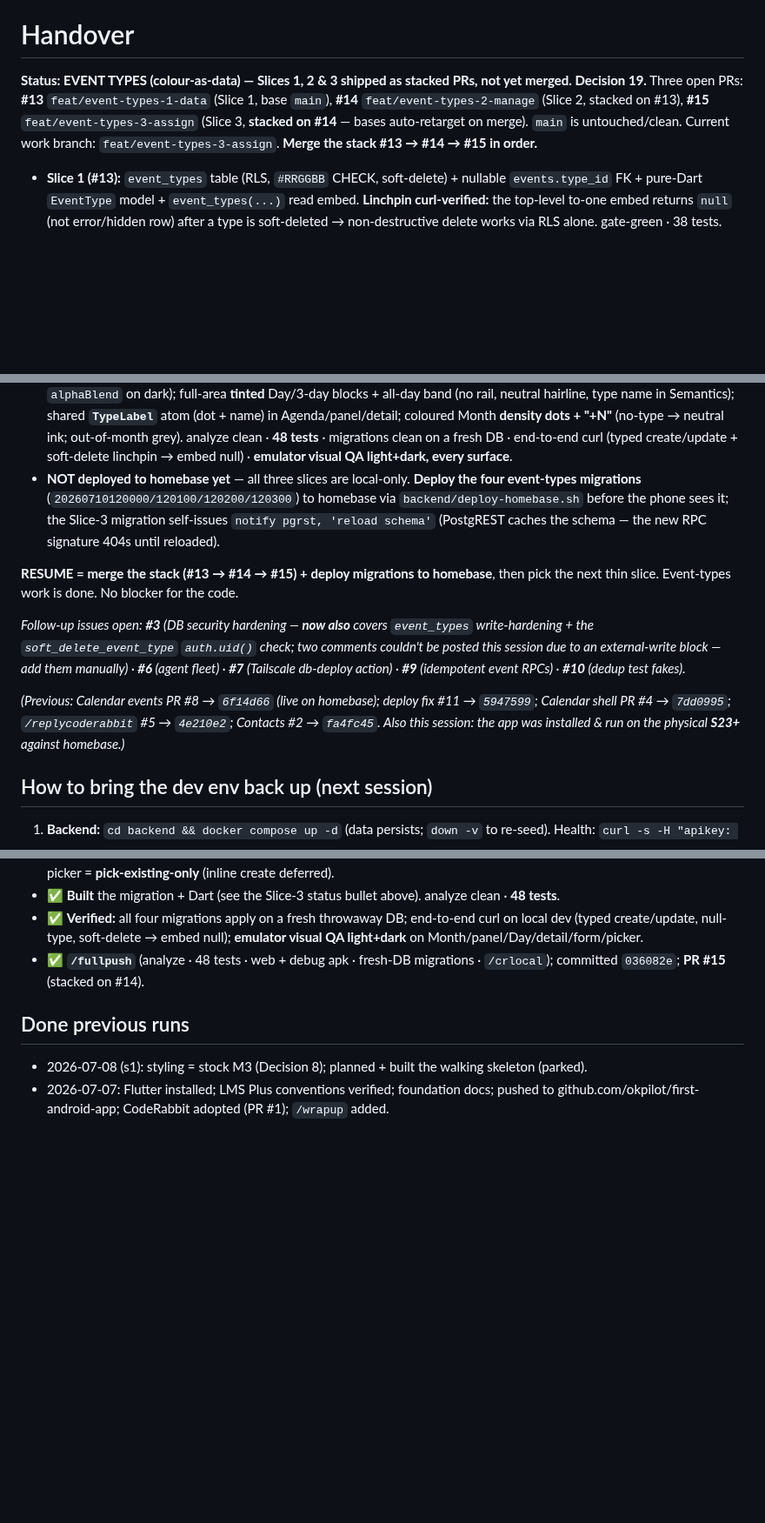
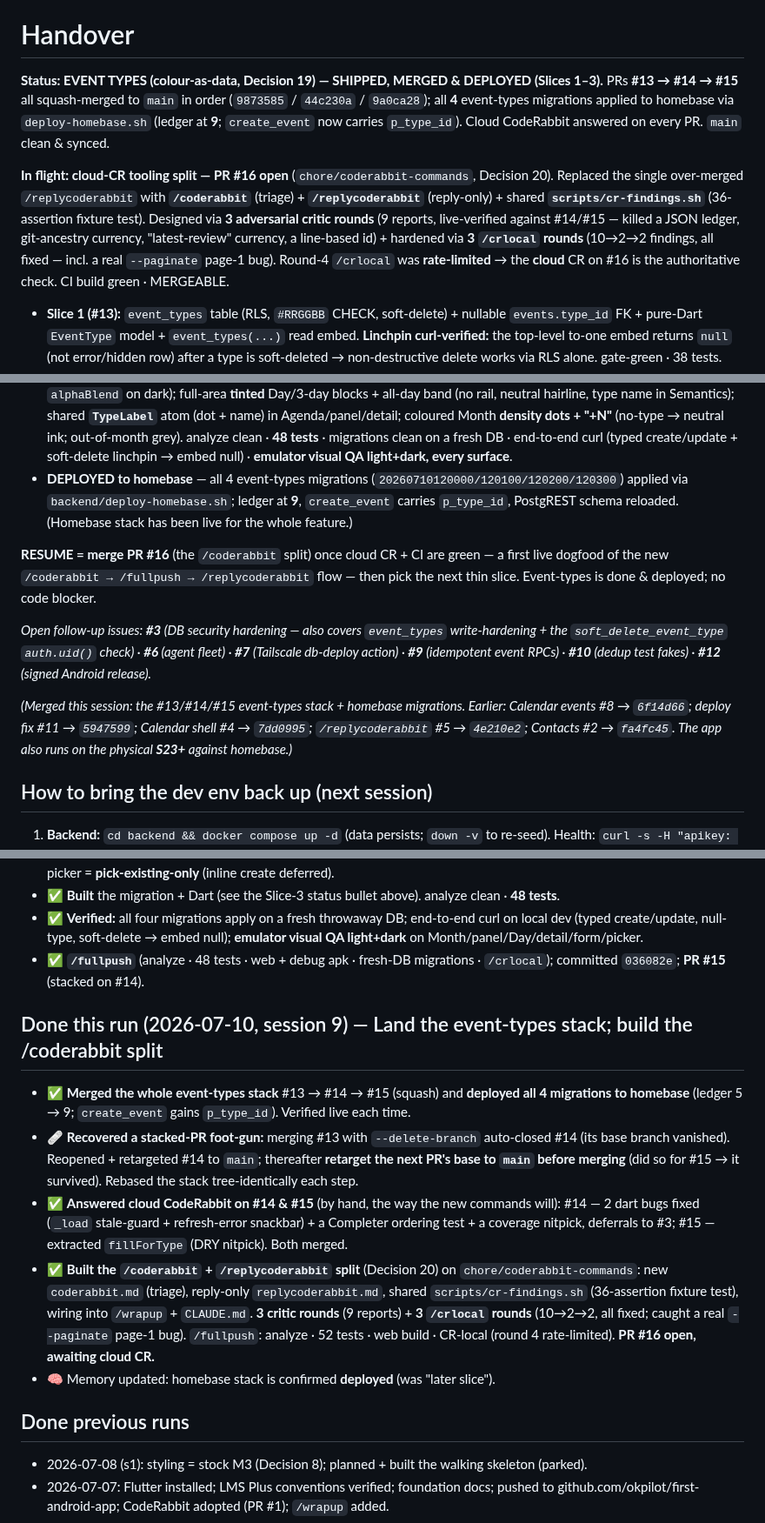
Before and after one commit to okpilot/first-android-app, a Markdown page: HANDOVER.md, 3 parts joined by grey strips. Shown at 87% size. Drawn GitHub-style; blank space fills up the shorter version.

Commit message:
docs: wrap-up sync — event-types stack merged+deployed; /coderabbit split in flight
- plan.md + HANDOVER.md: event types Slices 1-3 squash-merged (#13/#14/#15) and
  all 4 migrations deployed to homebase (ledger 9); decision count → 20.
- record session 9 (stack landing + the /coderabbit + /replycoderabbit split).
- next: merge PR #16 once cloud CR + CI are green.

Co-Authored-By: Claude Opus 4.8 (1M context) <noreply@anthropic.com>

```diff
--- a/HANDOVER.md
+++ b/HANDOVER.md
@@ -2,11 +2,18 @@
 
 # Handover
 
-**Status: EVENT TYPES (colour-as-data) — Slices 1, 2 & 3 shipped as stacked PRs, not yet merged.
-Decision 19.** Three open PRs: **#13** `feat/event-types-1-data` (Slice 1, base `main`), **#14**
-`feat/event-types-2-manage` (Slice 2, stacked on #13), **#15** `feat/event-types-3-assign`
-(Slice 3, **stacked on #14** — bases auto-retarget on merge). `main` is untouched/clean. Current
-work branch: `feat/event-types-3-assign`. **Merge the stack #13 → #14 → #15 in order.**
+**Status: EVENT TYPES (colour-as-data, Decision 19) — SHIPPED, MERGED & DEPLOYED (Slices 1–3).**
+PRs **#13 → #14 → #15** all squash-merged to `main` in order (`9873585` / `44c230a` / `9a0ca28`);
+all **4** event-types migrations applied to homebase via `deploy-homebase.sh` (ledger at **9**;
+`create_event` now carries `p_type_id`). Cloud CodeRabbit answered on every PR. `main` clean & synced.
+
+**In flight: cloud-CR tooling split — PR #16 open** (`chore/coderabbit-commands`, Decision 20).
+Replaced the single over-merged `/replycoderabbit` with **`/coderabbit`** (triage) +
+**`/replycoderabbit`** (reply-only) + shared **`scripts/cr-findings.sh`** (36-assertion fixture test).
+Designed via **3 adversarial critic rounds** (9 reports, live-verified against #14/#15 — killed a JSON
+ledger, git-ancestry currency, "latest-review" currency, a line-based id) + hardened via **3 `/crlocal`
+rounds** (10→2→2 findings, all fixed — incl. a real `--paginate` page-1 bug). Round-4 `/crlocal` was
+**rate-limited** → the **cloud** CR on #16 is the authoritative check. CI build green · MERGEABLE.
 
 - **Slice 1 (#13):** `event_types` table (RLS, `#RRGGBB` CHECK, soft-delete) + nullable
   `events.type_id` FK + pure-Dart `EventType` model + `event_types(...)` read embed. **Linchpin
@@ -26,23 +33,21 @@ work branch: `feat/event-types-3-assign`. **Merge the stack #13 → #14 → #15
   Month **density dots + "+N"** (no-type → neutral ink; out-of-month grey). analyze clean · **48
   tests** · migrations clean on a fresh DB · end-to-end curl (typed create/update + soft-delete
   linchpin → embed null) · **emulator visual QA light+dark, every surface**.
-- **NOT deployed to homebase yet** — all three slices are local-only. **Deploy the four
-  event-types migrations** (`20260710120000/120100/120200/120300`) to homebase via
-  `backend/deploy-homebase.sh` before the phone sees it; the Slice-3 migration self-issues
-  `notify pgrst, 'reload schema'` (PostgREST caches the schema — the new RPC signature 404s until
-  reloaded).
+- **DEPLOYED to homebase** — all 4 event-types migrations (`20260710120000/120100/120200/120300`)
+  applied via `backend/deploy-homebase.sh`; ledger at **9**, `create_event` carries `p_type_id`,
+  PostgREST schema reloaded. (Homebase stack has been live for the whole feature.)
 
-**RESUME = merge the stack (#13 → #14 → #15) + deploy migrations to homebase**, then pick the next
-thin slice. Event-types work is done. No blocker for the code.
+**RESUME = merge PR #16** (the `/coderabbit` split) once cloud CR + CI are green — a first live dogfood
+of the new `/coderabbit → /fullpush → /replycoderabbit` flow — then pick the next thin slice.
+Event-types is done & deployed; no code blocker.
 
-_Follow-up issues open: **#3** (DB security hardening — **now also** covers `event_types`
-write-hardening + the `soft_delete_event_type` `auth.uid()` check; two comments couldn't be posted
-this session due to an external-write block — add them manually) · **#6** (agent fleet) · **#7**
-(Tailscale db-deploy action) · **#9** (idempotent event RPCs) · **#10** (dedup test fakes)._
+_Open follow-up issues: **#3** (DB security hardening — also covers `event_types` write-hardening +
+the `soft_delete_event_type` `auth.uid()` check) · **#6** (agent fleet) · **#7** (Tailscale db-deploy
+action) · **#9** (idempotent event RPCs) · **#10** (dedup test fakes) · **#12** (signed Android release)._
 
-_(Previous: Calendar events PR #8 → `6f14d66` (live on homebase); deploy fix #11 → `5947599`;
-Calendar shell PR #4 → `7dd0995`; `/replycoderabbit` #5 → `4e210e2`; Contacts #2 → `fa4fc45`.
-Also this session: the app was installed & run on the physical **S23+** against homebase.)_
+_(Merged this session: the #13/#14/#15 event-types stack + homebase migrations. Earlier: Calendar
+events #8 → `6f14d66`; deploy fix #11 → `5947599`; Calendar shell #4 → `7dd0995`; `/replycoderabbit`
+#5 → `4e210e2`; Contacts #2 → `fa4fc45`. The app also runs on the physical **S23+** against homebase.)_
 
 ## How to bring the dev env back up (next session)
 1. **Backend:** `cd backend && docker compose up -d` (data persists; `down -v` to re-seed).
@@ -143,6 +148,22 @@ Also this session: the app was installed & run on the physical **S23+** against
 - ✅ **`/fullpush`** (analyze · 48 tests · web + debug apk · fresh-DB migrations · `/crlocal`);
   committed `036082e`; **PR #15** (stacked on #14).
 
+## Done this run (2026-07-10, session 9) — Land the event-types stack; build the /coderabbit split
+- ✅ **Merged the whole event-types stack** #13 → #14 → #15 (squash) and **deployed all 4 migrations
+  to homebase** (ledger 5 → 9; `create_event` gains `p_type_id`). Verified live each time.
+- 🩹 **Recovered a stacked-PR foot-gun:** merging #13 with `--delete-branch` auto-closed #14 (its base
+  branch vanished). Reopened + retargeted #14 to `main`; thereafter **retarget the next PR's base to
+  `main` before merging** (did so for #15 → it survived). Rebased the stack tree-identically each step.
+- ✅ **Answered cloud CodeRabbit on #14 & #15** (by hand, the way the new commands will): #14 — 2 dart
+  bugs fixed (`_load` stale-guard + refresh-error snackbar) + a Completer ordering test + a coverage
+  nitpick, deferrals to #3; #15 — extracted `fillForType` (DRY nitpick). Both merged.
+- ✅ **Built the `/coderabbit` + `/replycoderabbit` split** (Decision 20) on `chore/coderabbit-commands`:
+  new `coderabbit.md` (triage), reply-only `replycoderabbit.md`, shared `scripts/cr-findings.sh`
+  (36-assertion fixture test), wiring into `/wrapup` + `CLAUDE.md`. **3 critic rounds** (9 reports) +
+  **3 `/crlocal` rounds** (10→2→2, all fixed; caught a real `--paginate` page-1 bug). `/fullpush`:
+  analyze · 52 tests · web build · CR-local (round 4 rate-limited). **PR #16 open, awaiting cloud CR.**
+- 🧠 Memory updated: homebase stack is confirmed **deployed** (was "later slice").
+
 ## Done previous runs
 - 2026-07-08 (s1): styling = stock M3 (Decision 8); planned + built the walking skeleton (parked).
 - 2026-07-07: Flutter installed; LMS Plus conventions verified; foundation docs; pushed to github.com/okpilot/first-android-app; CodeRabbit adopted (PR #1); `/wrapup` added.
```
Also changed, not shown: docs/plan.md (+6 -8 lines).
